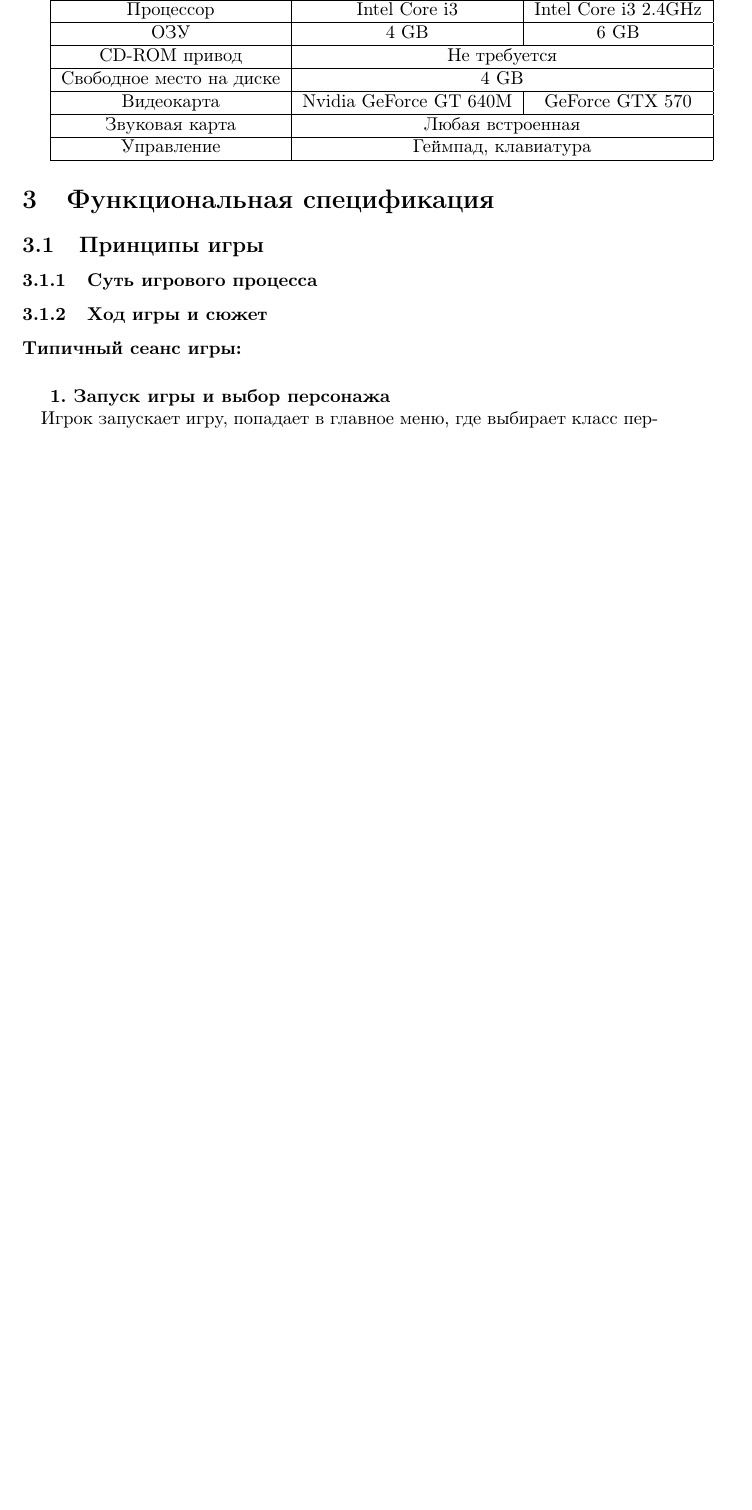
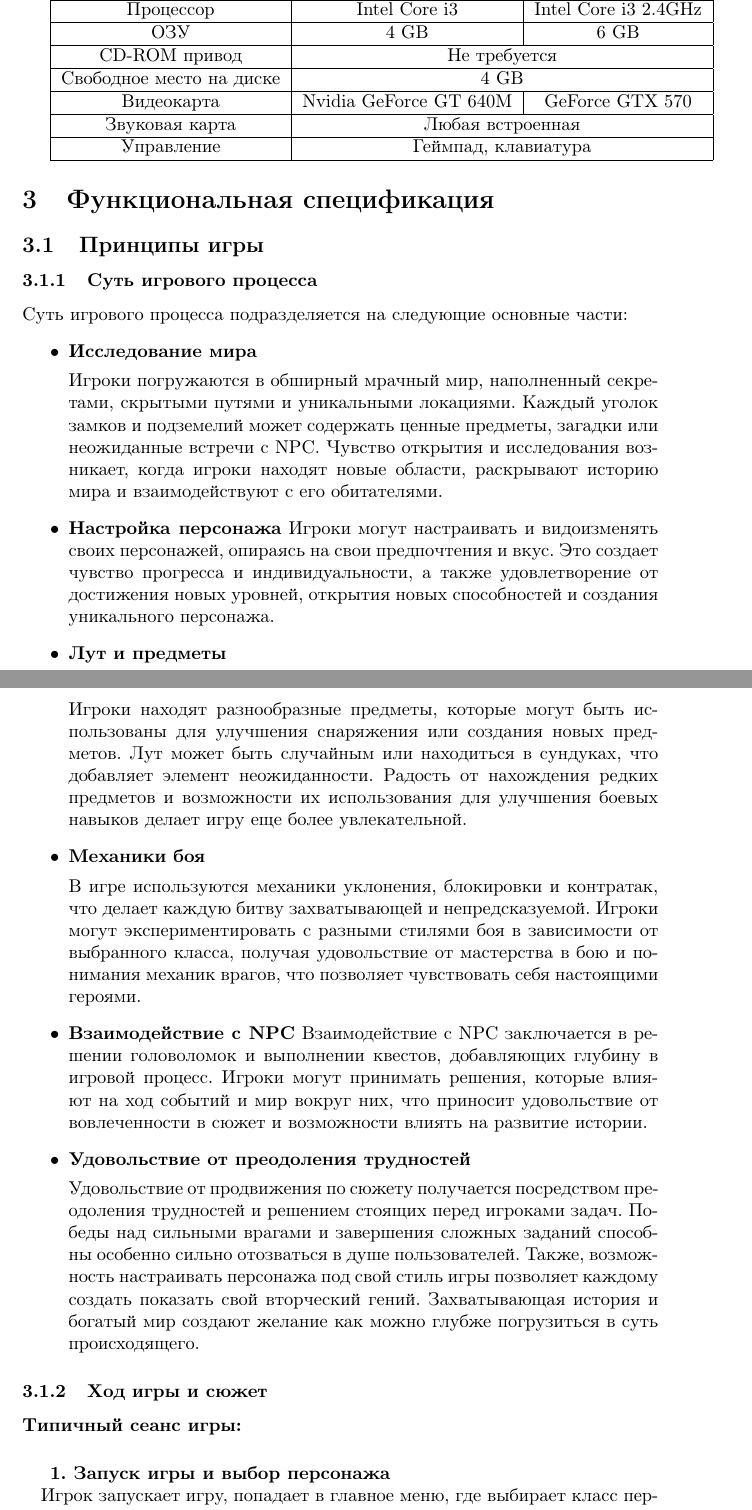
Before and after one commit to katyagit/DesignDoc, a LaTeX document (main.tex): part of page 6 of 16 before the commit and two parts of pages 6 and 7 of 17 after it, the two joined at a grey line, cut so that both start at the same text, the shorter picture padded with empty space. Compiled offline with pdfLaTeX.

Commit message:
Update main.tex
Добавил суть игрового процесса

```diff
--- a/main.tex
+++ b/main.tex
@@ -109,6 +109,11 @@ CD-ROM привод            & \multicolumn{2}{c|}{Не требуется}
 \subsection{Принципы игры}
 
 \subsubsection{Суть игрового процесса}
+\par  Суть игрового процесса подразделяется на следующие основные части:
+\begin{itemize}
+\item \textbf{Исследование мира} \par  Игроки погружаются в обширный мрачный мир, наполненный секретами, скрытыми путями и уникальными локациями. Каждый уголок замков и подземелий может содержать ценные предметы, загадки или неожиданные встречи с NPC. Чувство открытия и исследования возникает, когда игроки находят новые области, раскрывают историю мира и взаимодействуют с его обитателями.
+\item \textbf{Настройка персонажа}  Игроки могут настраивать и видоизменять своих персонажей, опираясь на свои предпочтения и вкус. Это создает чувство прогресса и индивидуальности, а также удовлетворение от достижения новых уровней, открытия новых способностей и создания уникального персонажа. \item\textbf{Лут и предметы}  \par  Игроки находят разнообразные предметы, которые могут быть использованы для улучшения снаряжения или создания новых предметов. Лут может быть случайным или находиться в сундуках, что добавляет элемент неожиданности. Радость от нахождения редких предметов и возможности их использования для улучшения боевых навыков делает игру еще более увлекательной.\item\textbf{Механики боя}  \par  В игре используются механики уклонения, блокировки и контратак, что делает каждую битву захватывающей и непредсказуемой. Игроки могут экспериментировать с разными стилями боя в зависимости от выбранного класса, получая удовольствие от мастерства в бою и понимания механик врагов, что позволяет чувствовать себя настоящими героями. \item\textbf{Взаимодействие с NPC} Взаимодействие с NPC заключается в решении головоломок и выполнении квестов, добавляющих глубину в игровой процесс. Игроки могут принимать решения, которые влияют на ход событий и мир вокруг них, что приносит удовольствие от вовлеченности в сюжет и возможности влиять на развитие истории.\item\textbf{Удовольствие от преодоления трудностей} \par  Удовольствие от продвижения по сюжету получается посредством преодоления трудностей и решением стоящих перед игроками задач. Победы над сильными врагами и завершения сложных заданий способны особенно сильно отозваться в душе пользователей. Также, возможность настраивать персонажа под свой стиль игры позволяет каждому создать показать свой вторческий гений. Захватывающая история и богатый мир создают желание как можно глубже погрузиться в суть происходящего.
+\end{itemize}
 
 \subsubsection{Ход игры и сюжет}
 \paragraph{Типичный сеанс игры: }
```
